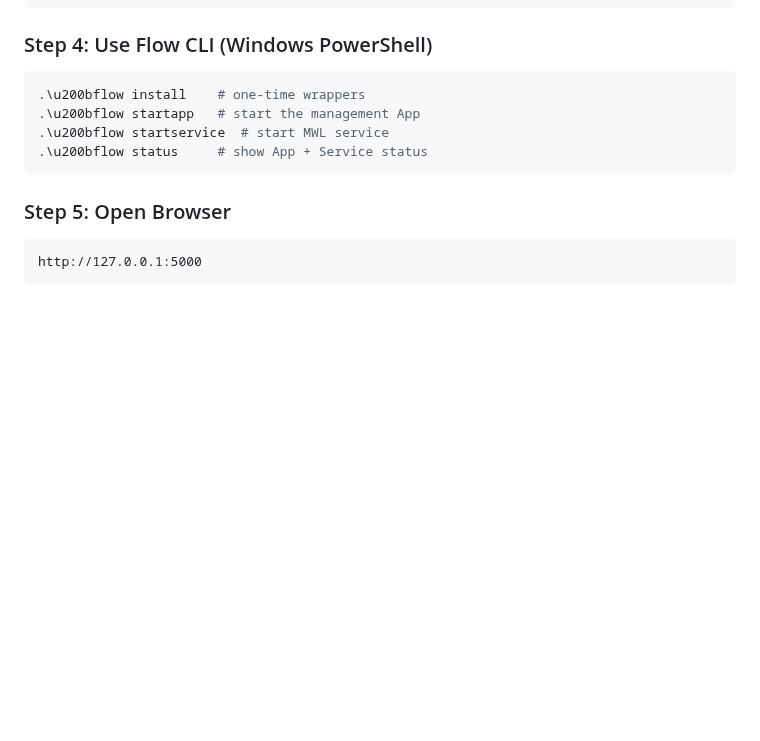
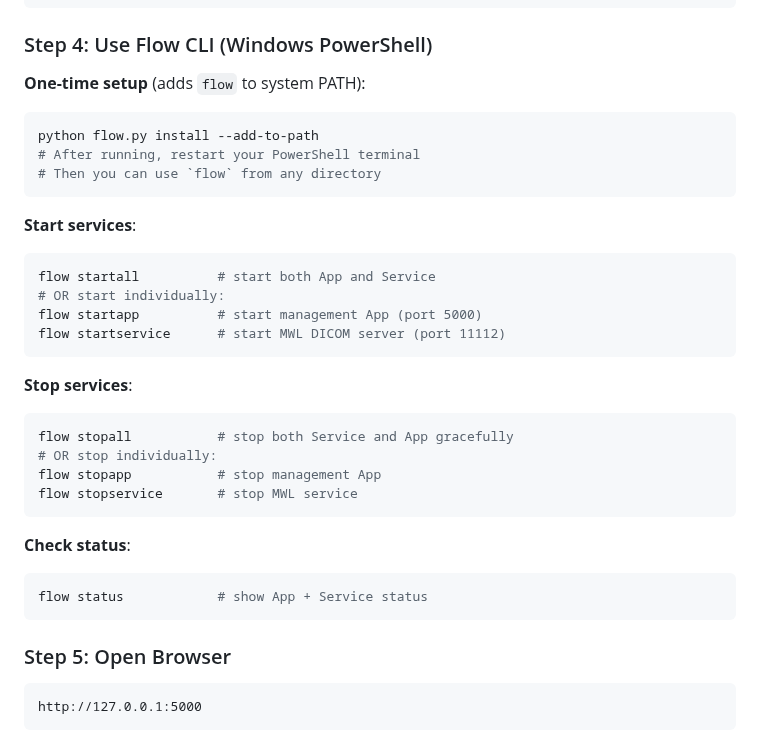
Before and after one commit to bjmvictor/FlowWorklist, a Markdown page: QUICK_REFERENCE.md, the part around the change. Rendered like a GitHub page; blank space fills up the shorter version.

````diff
--- a/QUICK_REFERENCE.md
+++ b/QUICK_REFERENCE.md
@@ -67,11 +67,33 @@ Edit `config.json`:
 ```
 
 ### Step 4: Use Flow CLI (Windows PowerShell)
+
+**One-time setup** (adds `flow` to system PATH):
 ```powershell
-.\u200bflow install    # one-time wrappers
-.\u200bflow startapp   # start the management App
-.\u200bflow startservice  # start MWL service
-.\u200bflow status     # show App + Service status
+python flow.py install --add-to-path
+# After running, restart your PowerShell terminal
+# Then you can use `flow` from any directory
+```
+
+**Start services**:
+```powershell
+flow startall          # start both App and Service
+# OR start individually:
+flow startapp          # start management App (port 5000)
+flow startservice      # start MWL DICOM server (port 11112)
+```
+
+**Stop services**:
+```powershell
+flow stopall           # stop both Service and App gracefully
+# OR stop individually:
+flow stopapp           # stop management App
+flow stopservice       # stop MWL service
+```
+
+**Check status**:
+```powershell
+flow status            # show App + Service status
 ```
 
 ### Step 5: Open Browser
````
Also changed, not shown: README.md (+53 -4 lines).
